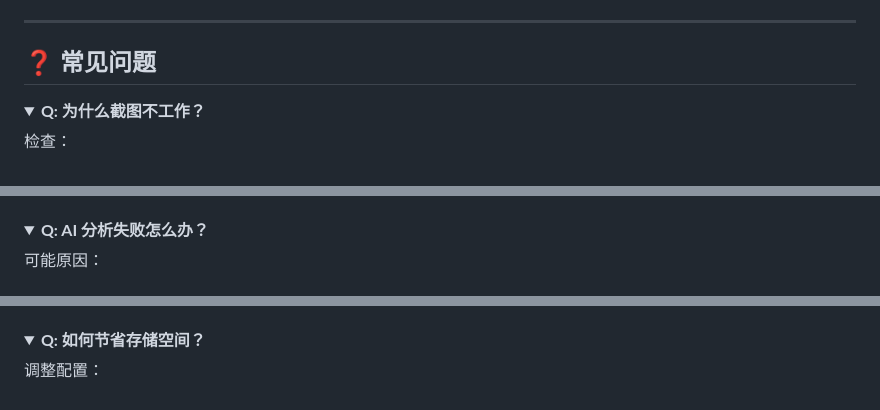
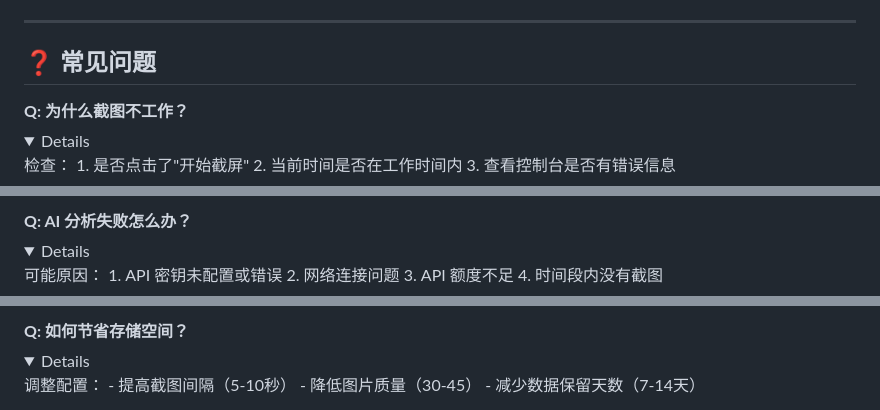
Before and after one commit to DraceWang/WorkTrackerAI, a Markdown page: README.md, 3 parts joined by grey strips. GitHub-like rendering; folded sections open.

```diff
--- a/README.md
+++ b/README.md
@@ -176,9 +176,9 @@ go run cmd/worktracker/main.go
 
 ## ❓ 常见问题
 
+
+<summary><b>Q: 为什么截图不工作？</b></summary>
 <details>
-<summary><b>Q: 为什么截图不工作？</b></summary>
-
 检查：
 1. 是否点击了"开始截屏"
 2. 当前时间是否在工作时间内
@@ -186,7 +187,6 @@ go run cmd/worktracker/main.go
 
+<summary><b>Q: AI 分析失败怎么办？</b></summary>
 <details>
-<summary><b>Q: AI 分析失败怎么办？</b></summary>
-
 可能原因：
 1. API 密钥未配置或错误
 2. 网络连接问题
@@ -195,7 +196,6 @@ go run cmd/worktracker/main.go
 
+<summary><b>Q: 如何节省存储空间？</b></summary>
 <details>
-<summary><b>Q: 如何节省存储空间？</b></summary>
-
 调整配置：
 - 提高截图间隔（5-10秒）
 - 降低图片质量（30-45）
```
Also changed, not shown: other parts of README.md (+4 -2 lines).
